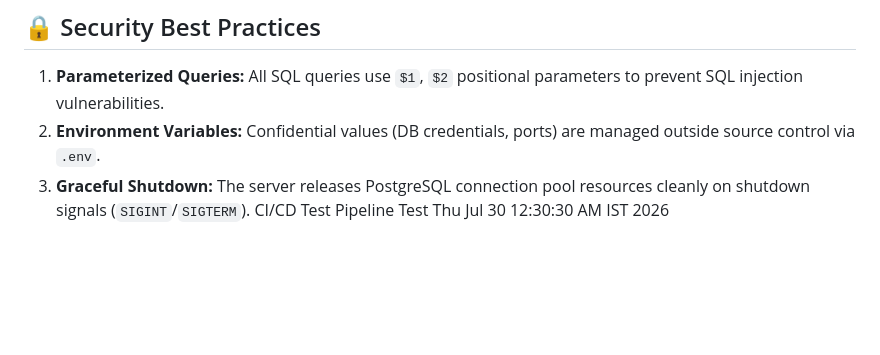
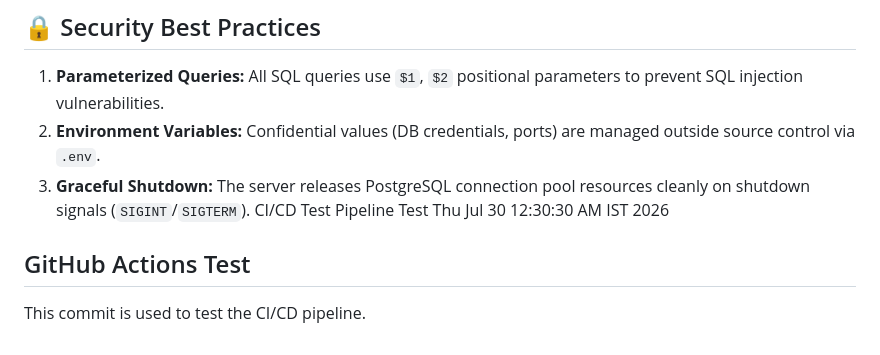
Before and after one commit to ashish-maddhesia/yadav, a Markdown page: README.md, the part around the change. Rendered like a GitHub page; blank space fills up the shorter version.

Commit message:
Test GitHub Actions pipeline

```diff
--- a/README.md
+++ b/README.md
@@ -247,3 +247,6 @@ Go to **GitHub Repository** -> **Settings** -> **Secrets and variables** -> **Ac
 3. **Graceful Shutdown:** The server releases PostgreSQL connection pool resources cleanly on shutdown signals (`SIGINT`/`SIGTERM`).
 CI/CD Test
 Pipeline Test Thu Jul 30 12:30:30 AM IST 2026
+
+## GitHub Actions Test
+This commit is used to test the CI/CD pipeline.
```
